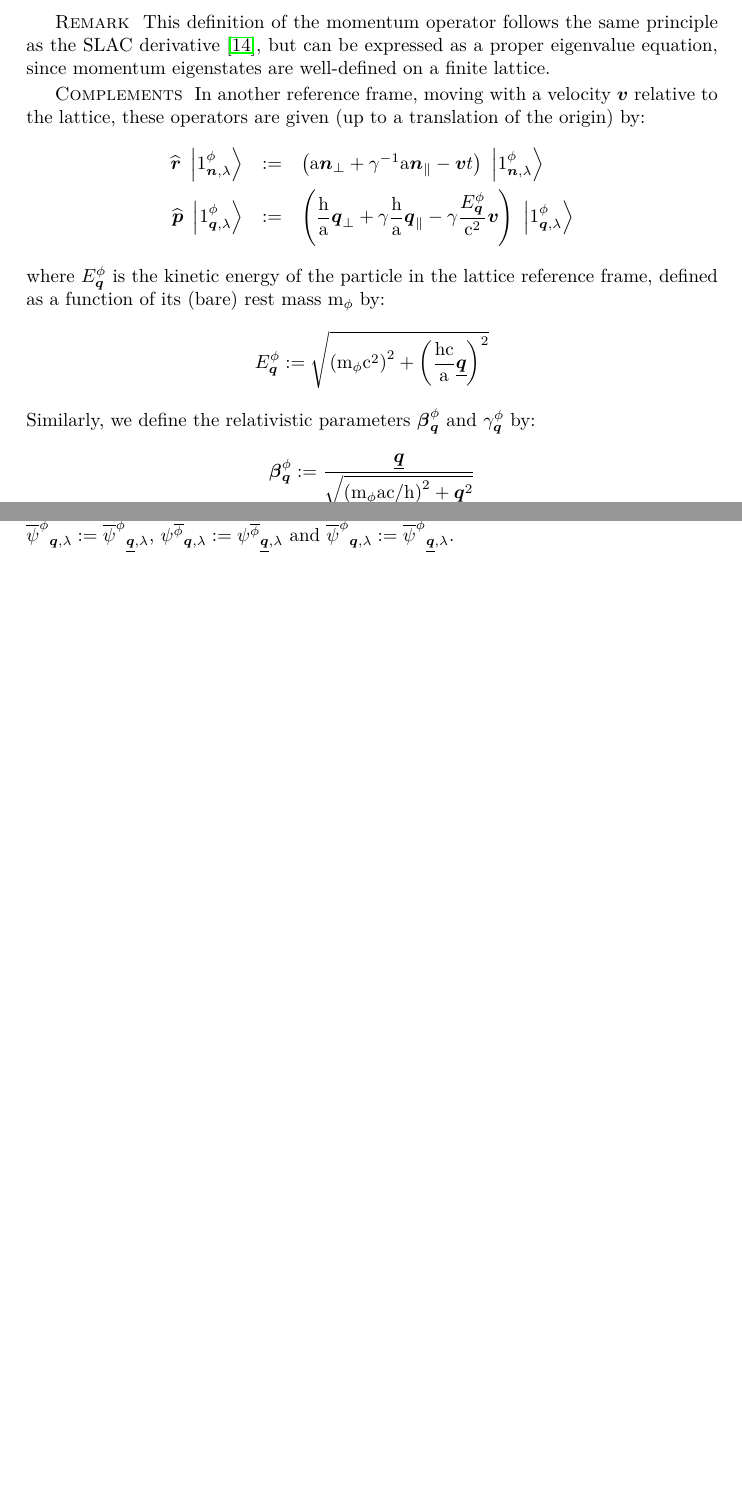
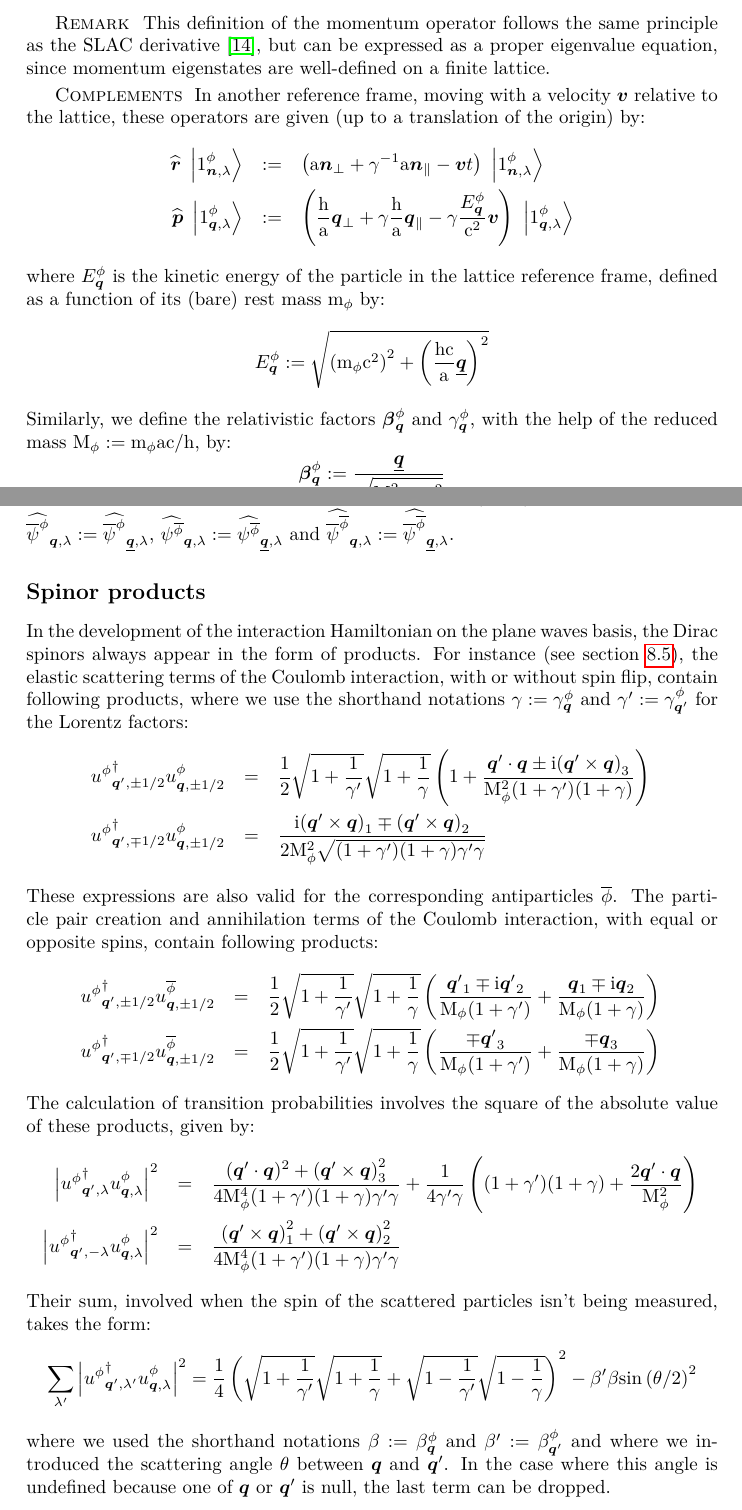
Before and after one commit to quantum-ethics/quantum-ethics, a LaTeX thesis (Quantum Field Theory.tex): two parts of pages 19 and 81 of 83, joined at a grey line, cut so that both start at the same text, the shorter picture padded with empty space. Compiled offline with pdfLaTeX.

Commit message:
Added subsection 'Spinor products' and reduced mass notation

```diff
--- a/Quantum Field Theory.tex
+++ b/Quantum Field Theory.tex
@@ -435,7 +440,7 @@ where $\Ek \pt \q$ is the kinetic energy of the particle in the lattice referenc
 \begin{equation*}
 \Ek \pt \q \eqdef \sqrt{\left( \mp \pt \c^2 \right)^2 + \left( \frac{\h \c}{\a} \eqp \q \right)^2}
 \end{equation*}
-Similarly, we define the relativistic parameters $\bk \pt \q$ and $\gk \pt \q$ by:
-\begin{equation*}
-\bk \pt \q \eqdef \frac{\eqp \q}{\sqrt{\left( \mp \pt \a \c / \h \right)^2 + \eqp \q^2}}
-\end{equation*}
+Similarly, we define the relativistic factors $\bk \pt \q$ and $\gk \pt \q$, with the help of the reduced mass $\mpr \pt \eqdef \mp \pt \a \c / \h$, by:
+\begin{equation*}
+\bk \pt \q \eqdef \frac{\eqp \q}{\sqrt{\mpr \pt^2 + \eqp \q^2}}
+\end{equation*}
@@ -1777,6 +1777,30 @@ where the fermion antisymmetrization operators $\Faop \pt \q \sp$ are defined as
 \end{eqnarray*}
 We extend these definitions periodically to all $\q \in \ILD$ by $\SAop \pt \q \sp \eqdef \SAop \pt {\eqp \q} \sp$, $\SCop \pt \q \sp \eqdef \SCop \pt {\eqp \q} \sp$, $\SAop {\antiparticle \pt} \q \sp \eqdef \SAop {\antiparticle \pt} {\eqp \q} \sp$ and $\SCop {\antiparticle \pt} \q \sp \eqdef \SCop {\antiparticle \pt} {\eqp \q} \sp$.
 
+\subsection*{Spinor products}
+
+In the development of the interaction Hamiltonian on the plane waves basis, the Dirac spinors always appear in the form of products. For instance (see section \ref{QED interaction Hamiltonian}), the elastic scattering terms of the Coulomb interaction, with or without spin flip, contain following products, where we use the shorthand notations $\gamma \eqdef \gk \pt \q$ and $\gamma' \eqdef \gk \pt {\q'}$ for the Lorentz factors:
+\begin{eqnarray*}
+\ddirspin \pt {\q'} {\pm 1/2} \dirspin \pt \q {\pm 1/2} & = & \frac 1 2 \sqrt{1 + \frac 1 {\gamma'}} \sqrt{1 + \frac 1 \gamma} \left( 1 + \frac{\q' \ssp \q \pm \i \svc{(\q' \scp \q)} 3}{\mpr \pt^2 (1 + \gamma') (1 + \gamma)} \right) \\
+\ddirspin \pt {\q'} {\minusplus 1/2} \dirspin \pt \q {\pm 1/2} & = & \frac{\i \svc{(\q' \scp \q)} 1 \minusplus \svc{(\q' \scp \q)} 2}{2 \mpr \pt^2 \sqrt{(1 + \gamma') (1 + \gamma) \gamma' \gamma}}
+\end{eqnarray*}
+These expressions are also valid for the corresponding antiparticles $\antiparticle \pt$.
+The particle pair creation and annihilation terms of the Coulomb interaction, with equal or opposite spins, contain following products:
+\begin{eqnarray*}
+\ddirspin \pt {\q'} {\pm 1/2} \dirspin {\antiparticle \pt} \q {\pm 1/2} & = & \frac 1 2 \sqrt{1 + \frac 1 {\gamma'}} \sqrt{1 + \frac 1 \gamma} \left( \frac{\svc{\q'} 1 \minusplus \i \svc{\q'} 2}{\mpr \pt (1 + \gamma')} + \frac{\svc\q 1 \minusplus \i \svc\q 2}{\mpr \pt (1 + \gamma)} \right) \\
+\ddirspin \pt {\q'} {\minusplus 1/2} \dirspin {\antiparticle \pt} \q {\pm 1/2} & = & \frac 1 2 \sqrt{1 + \frac 1 {\gamma'}} \sqrt{1 + \frac 1 \gamma} \left( \frac{\minusplus \svc{\q'} 3}{\mpr \pt (1 + \gamma')} + \frac{\minusplus \svc\q 3}{\mpr \pt (1 + \gamma)} \right)
+\end{eqnarray*}
+The calculation of transition probabilities involves the square of the absolute value of these products, given by:
+\begin{eqnarray*}
+\left| \ddirspin \pt {\q'} \sp \dirspin \pt \q \sp \right|^2 & = & \frac{(\q' \ssp \q)^2 + \svc{(\q' \scp \q)} 3 ^2}{4 \mpr \pt^4 (1 + \gamma') (1 + \gamma) \gamma' \gamma} + \frac 1 {4 \gamma' \gamma} \left( (1 + \gamma') (1 + \gamma) + \frac{2 \q' \ssp \q}{\mpr \pt^2} \right) \\
+\left| \ddirspin \pt {\q'} {-\sp} \dirspin \pt \q \sp \right|^2 & = & \frac{\svc{(\q' \scp \q)} 1 ^2 + \svc{(\q' \scp \q)} 2 ^2}{4 \mpr \pt^4 (1 + \gamma') (1 + \gamma) \gamma' \gamma}
+\end{eqnarray*}
+Their sum, involved when the spin of the scattered particles isn't being measured, takes the form:
+\begin{equation*}
+\sum_{\sp'} \left| \ddirspin \pt {\q'} {\sp'} \dirspin \pt \q \sp \right|^2 = \frac 1 4 \left( \sqrt{1 + \frac 1 {\gamma'}}\sqrt{1 + \frac 1 \gamma} + \sqrt{1 - \frac 1 {\gamma'}}\sqrt{1 - \frac 1 \gamma} \right)^2 - \beta' \beta \sin{\theta / 2}^2
+\end{equation*}
+where we used the shorthand notations $\beta \eqdef \bkn \pt \q$ and $\beta' \eqdef \bkn \pt {\q'}$ and where we introduced the scattering angle $\theta$ between $\q$ and $\q'$. In the case where this angle is undefined because one of $\q$ or $\q'$ is null, the last term can be dropped.
+
 \backmatter
 
 \begin{thebibliography}{99}
```
Also changed, not shown: Quantum Field Theory.tex (50 more changed lines).
